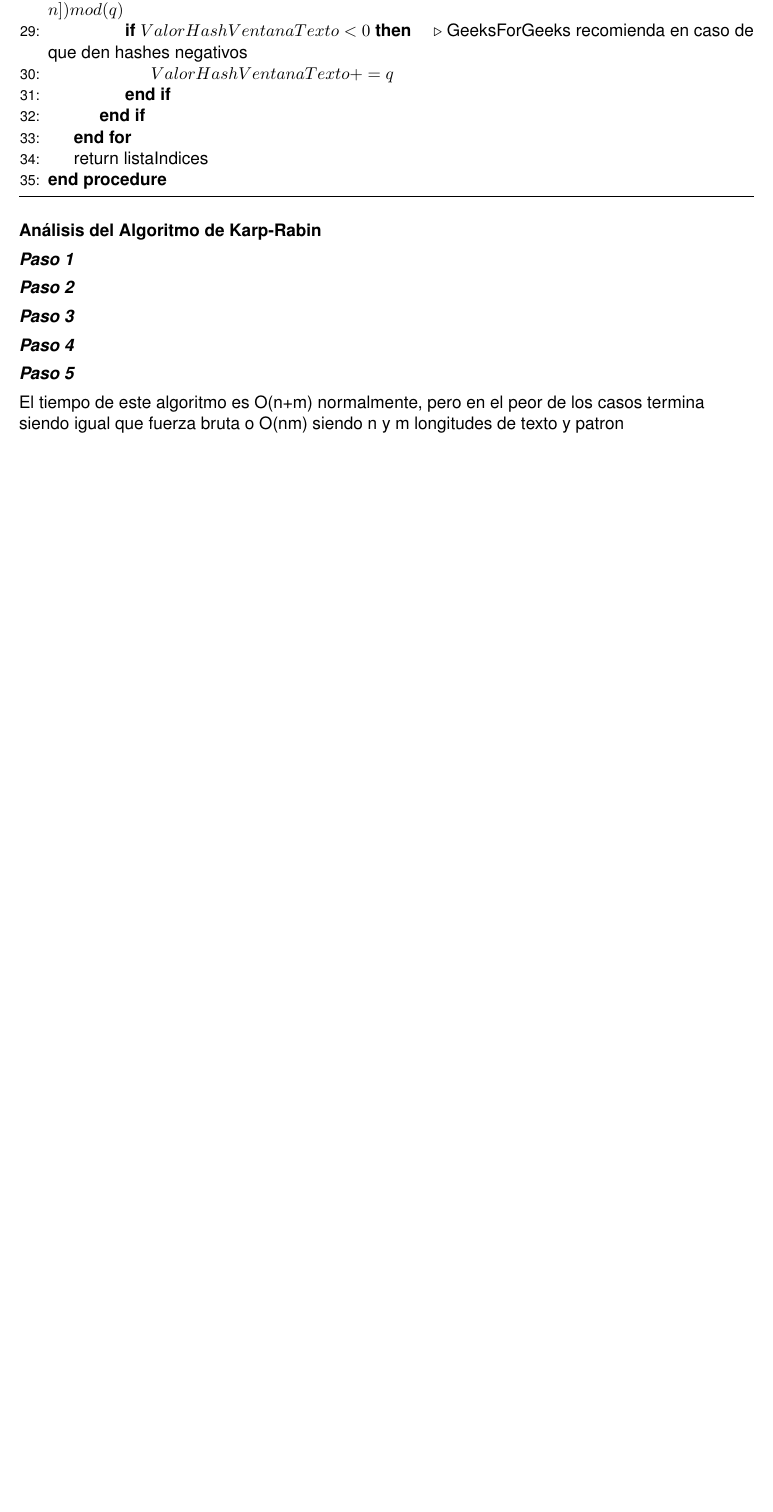
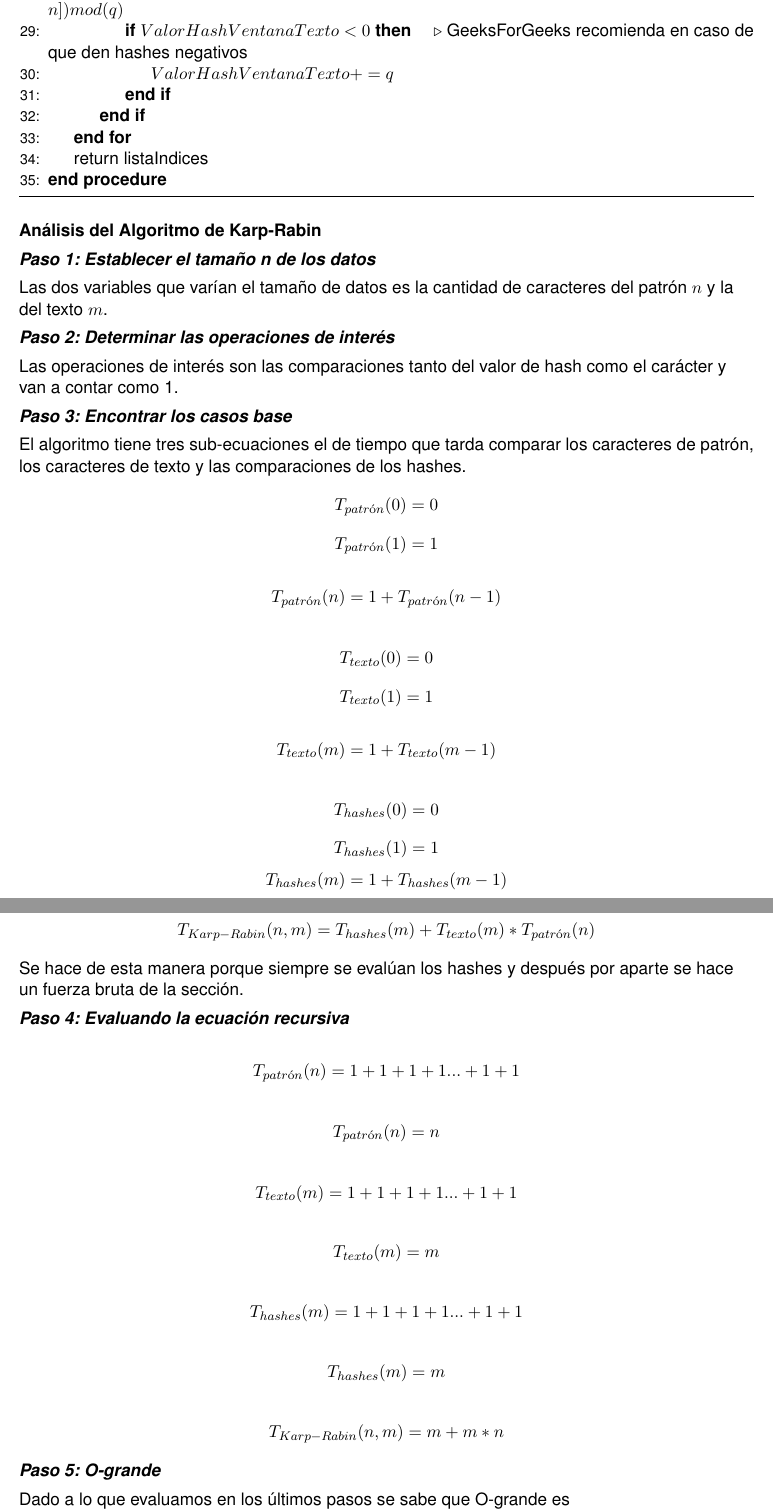
Before and after one commit to XarthDaichi/ProyectoInvestigacionEstructurasDiscretas, a LaTeX paper (doc.tex, which reads chapters/boyermoore.tex, chapters/bruteForce.tex, chapters/rabinkarp.tex): part of page 16 of 18 before the commit and two parts of pages 17 and 18 of 21 after it, the two joined at a grey line, cut so that both start at the same text, the shorter picture padded with empty space. The pictures show the PDF file doc.pdf that the author committed with the source.

Commit message:
Adding brute force and rabinkarp

```diff
--- a/chapters/boyermoore.tex
+++ b/chapters/boyermoore.tex
@@ -95,7 +95,6 @@ Cuando el algoritmo va realizando las comparaciones entre el patrón y el texto
 \subsection*{Análisis del Algoritmo de Boyer-Moore}
 \addcontentsline{toc}{subsection}{Análisis del Algoritmo de Boyer-Moore}
 
-\phantomsection
-\subsubsection*{Paso 1}
-\addcontentsline{toc}{subsubsection}{Paso 1}
+\subsubsection*{Paso 1: Establecer el tamaño n de los datos}
+\addcontentsline{toc}{subsubsection}{Paso 1: Establecer el tamaño n de los datos}
 
@@ -105 +101,3 @@ Cuando el algoritmo va realizando las comparaciones entre el patrón y el texto
 
+\subsubsection*{Paso 2: Determinar las operaciones de interés}
+\addcontentsline{toc}{subsubsection}{Paso 2: Determinar las operaciones de interés}
--- a/chapters/bruteForce.tex
+++ b/chapters/bruteForce.tex
@@ -54,5 +54,17 @@
 \subsection*{Análisis del Algoritmo de Fuerza Bruta}
 \addcontentsline{toc}{subsection}{Análisis del Algroitmo de Fuerza Bruta}
 
-\subsubsection*{Paso 1}
-\addcontentsline{toc}{subsubsection}{Paso 1}
+\subsubsection*{Paso 1: Establecer el tamaño n de los datos}
+\addcontentsline{toc}{subsubsection}{Paso 1: Establecer el tamaño n de los datos}
+Hay dos variables que determinan el tamaño de los datos, estos serían n como la cantidad de caracteres del patrón y m la cantidad del texto.
+
+\subsubsection*{Paso 2: Determinar las operaciones de interés}
+\addcontentsline{toc}{subsubsection}{Paso 2: Determinar las operaciones de interés}
+Las operaciones de interés del algoritmo son las comparaciones de los caracteres. Estos tendrán valor de 1 cada uno.
+
+\subsubsection*{Paso 3: Encontrar los casos base}
+\addcontentsline{toc}{subsubsection}{Paso 3: Encontrar los casos base}
+Este algoritmo implica la combinación de las dos variables de tamaño un tiempo de recorrido del patrón y otro del texto.
+
+\[T_{patrón}(0) =  0\]
+\[T_{patrón}(1) = 1\]
@@ -58,0 +77,10 @@
+\[T_{texto}(m) = 1 + T_{texto}(m-1)\]
+
+y esto se junta para que de (porque para cada caracter del texto se evalúan todos los del patrón):
+\[T_{Fuerza Bruta}(n,m) = T_{texto}(m) * T_{patrón}(n)\]
+
+\subsubsection*{Paso 4: Evaluando la ecuación recursiva}
+\addcontentsline{toc}{subsubsection}{Paso 4: Evaluando la ecuación recursiva}
+
+Como es una suma de unos
+\[T_{patrón}(n) = 1 + 1 + 1 + 1 ... + 1 + 1\]
--- a/chapters/rabinkarp.tex
+++ b/chapters/rabinkarp.tex
@@ -68,7 +70,10 @@
 \subsection*{Análisis del Algoritmo de Karp-Rabin}
 \addcontentsline{toc}{subsection}{Análisis del Algoritmo de Karp-Rabin}
 
-\phantomsection
-\subsubsection*{Paso 1}
-\addcontentsline{toc}{subsubsection}{Paso 1}
+\subsubsection*{Paso 1: Establecer el tamaño n de los datos}
+\addcontentsline{toc}{subsubsection}{Paso 1: Establecer el tamaño n de los datos}
+Las dos variables que varían el tamaño de datos es la cantidad de caracteres del patrón $n$ y la del texto $m$.
 
+\subsubsection*{Paso 2: Determinar las operaciones de interés}
+\addcontentsline{toc}{subsubsection}{Paso 2: Determinar las operaciones de interés}
+Las operaciones de interés son las comparaciones tanto del valor de hash como el carácter y van a contar como 1.
@@ -78 +80,6 @@
 
+\subsubsection*{Paso 3: Encontrar los casos base}
+\addcontentsline{toc}{subsubsection}{Paso 3: Encontrar los casos base}
+El algoritmo tiene tres sub-ecuaciones el de tiempo que tarda comparar los caracteres de patrón, los caracteres de texto y las comparaciones de los hashes.
+\[T_{patrón}(0) =  0\]
+\[T_{patrón}(1) = 1\]
@@ -82 +86,2 @@
 
+\[T_{patrón}(n) = 1 + T_{patrón}(n-1)\]
@@ -86,7 +88,20 @@
 
-\phantomsection
-\subsubsection*{Paso 5}
-\addcontentsline{toc}{subsubsection}{Paso 5}
-El tiempo de este algoritmo es O(n+m) normalmente, pero en el peor de los casos termina siendo igual que fuerza bruta o O(nm) siendo n y m longitudes de texto y patron
+\[T_{texto}(0) =  0\]
+\[T_{texto}(1) = 1\]
 
-\phantomsection
+\[T_{texto}(m) = 1 + T_{texto}(m-1)\]
+
+\[T_{hashes}(0) = 0\]
+\[T_{hashes}(1) = 1\]
+\[T_{hashes}(m) = 1 + T_{hashes}(m-1)\]
+
+
+\[T_{Karp-Rabin}(n,m) = T_{hashes}(m) + T_{texto}(m) * T_{patrón}(n)\]
+
+Se hace de esta manera porque siempre se evalúan los hashes y después por aparte se hace un fuerza bruta de la sección.
+\subsubsection*{Paso 4: Evaluando la ecuación recursiva}
+\addcontentsline{toc}{subsubsection}{Paso 4: Evaluando la ecuación recursiva}
+
+\[T_{patrón}(n) = 1 + 1 + 1 + 1 ... + 1 + 1\]
+
+\[T_{patrón}(n) = n \]
@@ -93,2 +119,10 @@ El tiempo de este algoritmo es O(n+m) normalmente, pero en el peor de los casos
+\subsubsection*{Paso 5: O-grande}
+\addcontentsline{toc}{subsubsection}{Paso 5: O-grande}
+
+Dado a lo que evaluamos en los últimos pasos se sabe que O-grande es $O(m) + O(m*n) \sim O(m*n)$
+
+Es importante notar que ese tiempo ocurre cuando todos los caracteres son lo mismo entonces tiene que evaluar todos los caracteres. El tiempo normal es $O(m) + O(cn) \sim O(m+n), c$ constante.
+
+
 \subsubsection*{Paso 6}
 \addcontentsline{toc}{subsubsection}{Paso 6}
```
Also changed, not shown: doc.pdf, chapters/boyermoore.tex (12 more changed lines), chapters/bruteForce.tex (36 more changed lines), chapters/rabinkarp.tex (23 more changed lines), 1 other file.
